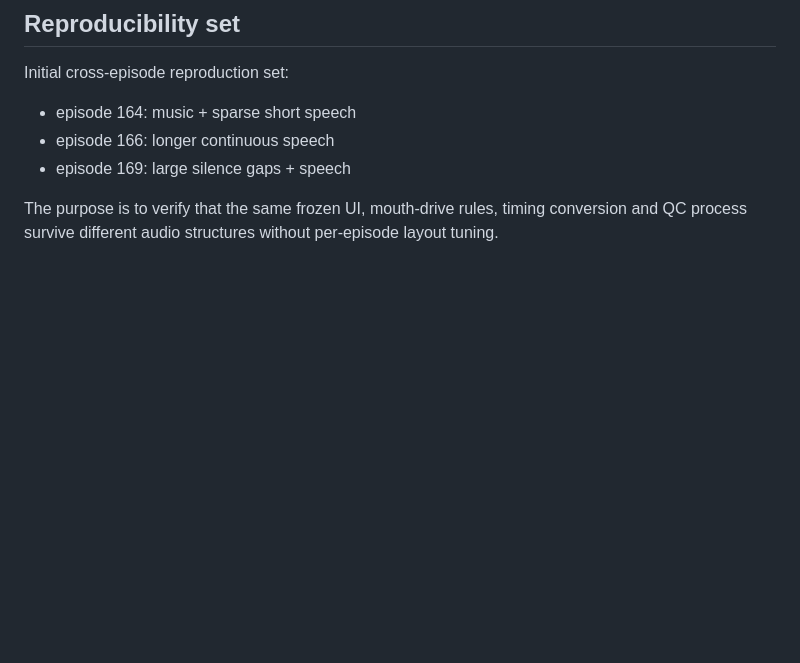
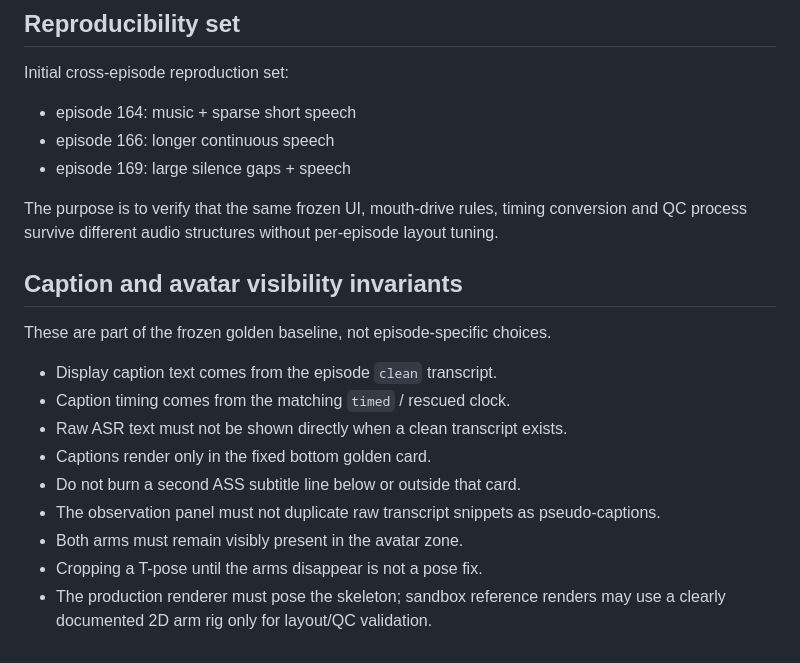
Before and after one commit to nazonoryutarou-stack/subeha-portfolio, a Markdown page: docs/vtuber-engine-golden-baseline.md, the part around the change. Drawn GitHub-style; blank space fills up the shorter version.

Commit message:
Lock clean captions and visible arms into golden VTuber baseline

```diff
--- a/docs/vtuber-engine-golden-baseline.md
+++ b/docs/vtuber-engine-golden-baseline.md
@@ -116,3 +116,18 @@ Initial cross-episode reproduction set:
 - episode 169: large silence gaps + speech
 
 The purpose is to verify that the same frozen UI, mouth-drive rules, timing conversion and QC process survive different audio structures without per-episode layout tuning.
+
+
+## Caption and avatar visibility invariants
+
+These are part of the frozen golden baseline, not episode-specific choices.
+
+- Display caption text comes from the episode `clean` transcript.
+- Caption timing comes from the matching `timed` / rescued clock.
+- Raw ASR text must not be shown directly when a clean transcript exists.
+- Captions render only in the fixed bottom golden card.
+- Do not burn a second ASS subtitle line below or outside that card.
+- The observation panel must not duplicate raw transcript snippets as pseudo-captions.
+- Both arms must remain visibly present in the avatar zone.
+- Cropping a T-pose until the arms disappear is not a pose fix.
+- The production renderer must pose the skeleton; sandbox reference renders may use a clearly documented 2D arm rig only for layout/QC validation.
```
